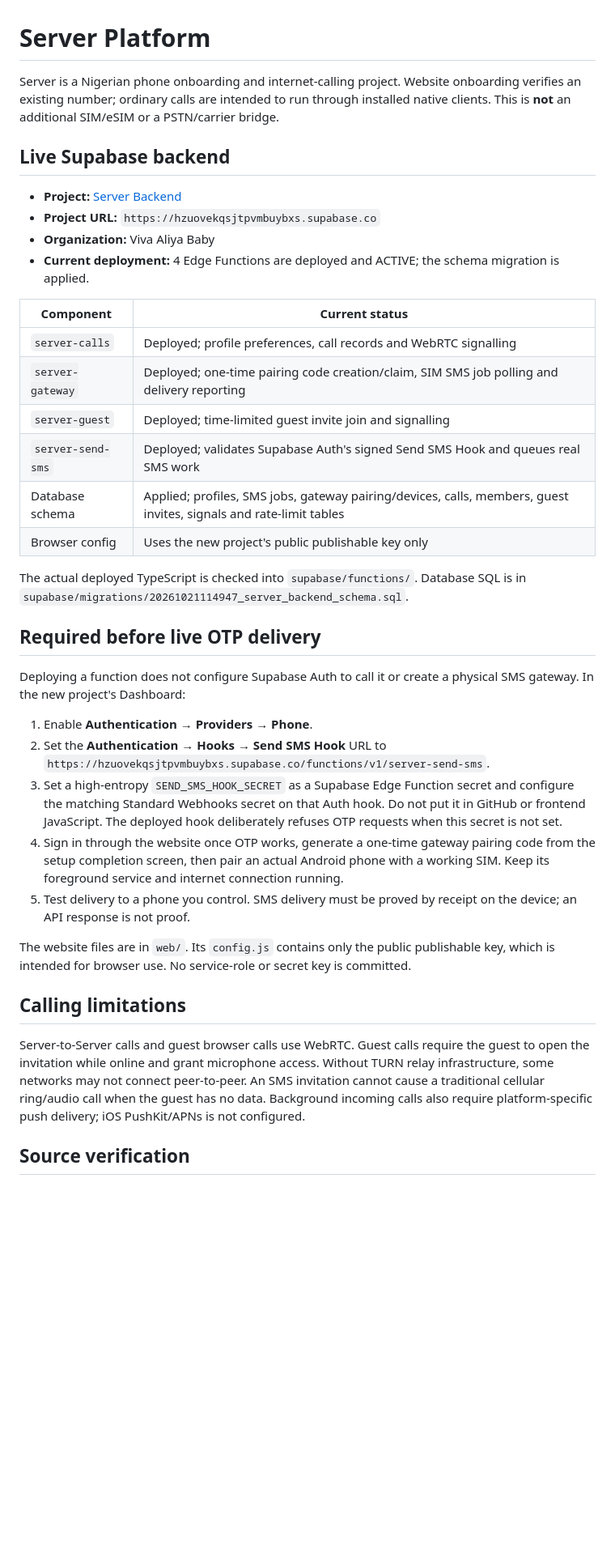
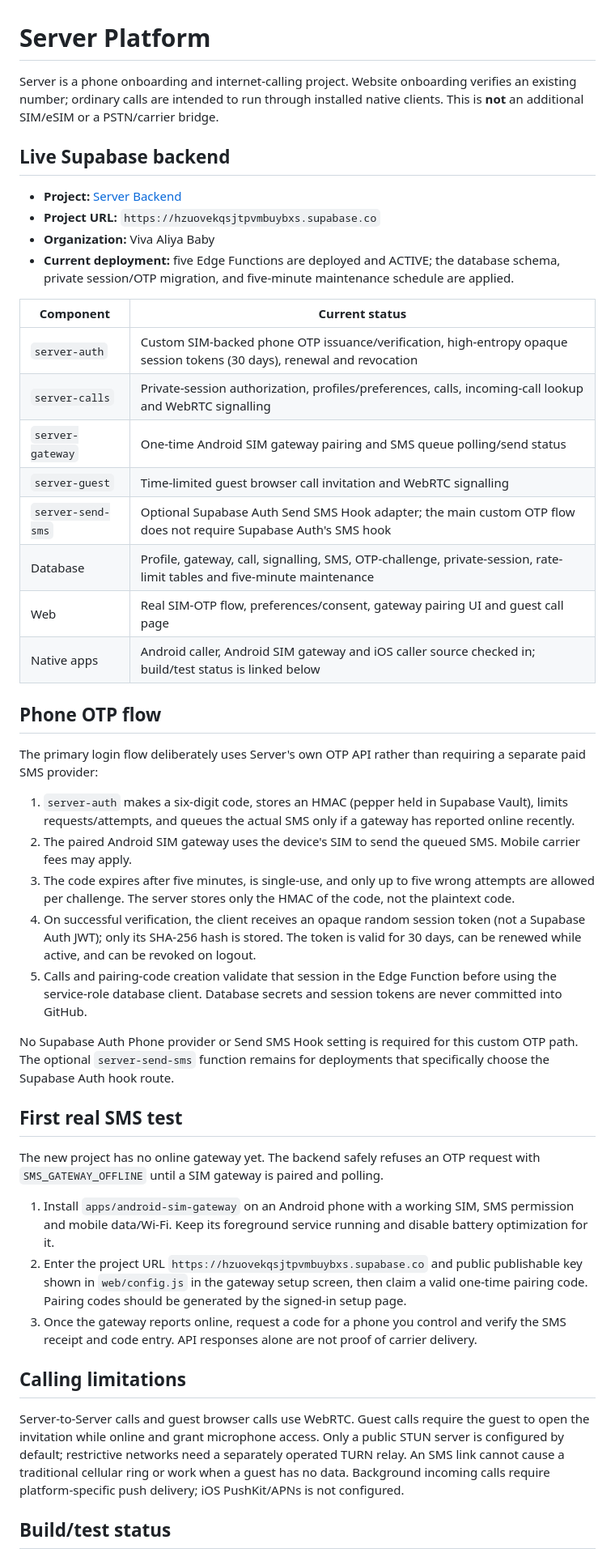
Before and after one commit to 28royalpapi/Server_platform-, a Markdown page: README.md, the part around one of its changes. Shown at 81% size. Drawn GitHub-style; blank space fills up the shorter version.

Commit message:
Document custom SIM-backed OTP session flow and launch requirements

```diff
--- a/README.md
+++ b/README.md
@@ -1,40 +1,47 @@
 # Server Platform
 
-Server is a Nigerian phone onboarding and internet-calling project. Website onboarding verifies an existing number; ordinary calls are intended to run through installed native clients. This is **not** an additional SIM/eSIM or a PSTN/carrier bridge.
+Server is a phone onboarding and internet-calling project. Website onboarding verifies an existing number; ordinary calls are intended to run through installed native clients. This is **not** an additional SIM/eSIM or a PSTN/carrier bridge.
 
 ## Live Supabase backend
 
 - **Project:** [Server Backend](https://supabase.com/dashboard/project/hzuovekqsjtpvmbuybxs)
 - **Project URL:** `https://hzuovekqsjtpvmbuybxs.supabase.co`
 - **Organization:** Viva Aliya Baby
-- **Current deployment:** 4 Edge Functions are deployed and ACTIVE; the schema migration is applied.
+- **Current deployment:** five Edge Functions are deployed and ACTIVE; the database schema, private session/OTP migration, and five-minute maintenance schedule are applied.
 
 | Component | Current status |
 |---|---|
-| `server-calls` | Deployed; profile preferences, call records and WebRTC signalling |
-| `server-gateway` | Deployed; one-time pairing code creation/claim, SIM SMS job polling and delivery reporting |
-| `server-guest` | Deployed; time-limited guest invite join and signalling |
-| `server-send-sms` | Deployed; validates Supabase Auth's signed Send SMS Hook and queues real SMS work |
-| Database schema | Applied; profiles, SMS jobs, gateway pairing/devices, calls, members, guest invites, signals and rate-limit tables |
-| Browser config | Uses the new project's public publishable key only |
+| `server-auth` | Custom SIM-backed phone OTP issuance/verification, high-entropy opaque session tokens (30 days), renewal and revocation |
+| `server-calls` | Private-session authorization, profiles/preferences, calls, incoming-call lookup and WebRTC signalling |
+| `server-gateway` | One-time Android SIM gateway pairing and SMS queue polling/send status |
+| `server-guest` | Time-limited guest browser call invitation and WebRTC signalling |
+| `server-send-sms` | Optional Supabase Auth Send SMS Hook adapter; the main custom OTP flow does not require Supabase Auth's SMS hook |
+| Database | Profile, gateway, call, signalling, SMS, OTP-challenge, private-session, rate-limit tables and five-minute maintenance |
+| Web | Real SIM-OTP flow, preferences/consent, gateway pairing UI and guest call page |
+| Native apps | Android caller, Android SIM gateway and iOS caller source checked in; build/test status is linked below |
 
-The actual deployed TypeScript is checked into `supabase/functions/`. Database SQL is in `supabase/migrations/20261021114947_server_backend_schema.sql`.
+## Phone OTP flow
 
-## Required before live OTP delivery
+The primary login flow deliberately uses Server's own OTP API rather than requiring a separate paid SMS provider:
+1. `server-auth` makes a six-digit code, stores an HMAC (pepper held in Supabase Vault), limits requests/attempts, and queues the actual SMS only if a gateway has reported online recently.
+2. The paired Android SIM gateway uses the device's SIM to send the queued SMS. Mobile carrier fees may apply.
+3. The code expires after five minutes, is single-use, and only up to five wrong attempts are allowed per challenge. The server stores only the HMAC of the code, not the plaintext code.
+4. On successful verification, the client receives an opaque random session token (not a Supabase Auth JWT); only its SHA-256 hash is stored. The token is valid for 30 days, can be renewed while active, and can be revoked on logout.
+5. Calls and pairing-code creation validate that session in the Edge Function before using the service-role database client. Database secrets and session tokens are never committed into GitHub.
 
-Deploying a function does not configure Supabase Auth to call it or create a physical SMS gateway. In the new project's Dashboard:
+No Supabase Auth Phone provider or Send SMS Hook setting is required for this custom OTP path. The optional `server-send-sms` function remains for deployments that specifically choose the Supabase Auth hook route.
 
-1. Enable **Authentication → Providers → Phone**.
-2. Set the **Authentication → Hooks → Send SMS Hook** URL to `https://hzuovekqsjtpvmbuybxs.supabase.co/functions/v1/server-send-sms`.
-3. Set a high-entropy `SEND_SMS_HOOK_SECRET` as a Supabase Edge Function secret and configure the matching Standard Webhooks secret on that Auth hook. Do not put it in GitHub or frontend JavaScript. The deployed hook deliberately refuses OTP requests when this secret is not set.
-4. Sign in through the website once OTP works, generate a one-time gateway pairing code from the setup completion screen, then pair an actual Android phone with a working SIM. Keep its foreground service and internet connection running.
-5. Test delivery to a phone you control. SMS delivery must be proved by receipt on the device; an API response is not proof.
+## First real SMS test
 
-The website files are in `web/`. Its `config.js` contains only the public publishable key, which is intended for browser use. No service-role or secret key is committed.
+The new project has no online gateway yet. The backend safely refuses an OTP request with `SMS_GATEWAY_OFFLINE` until a SIM gateway is paired and polling.
+
+1. Install `apps/android-sim-gateway` on an Android phone with a working SIM, SMS permission and mobile data/Wi-Fi. Keep its foreground service running and disable battery optimization for it.
+2. Enter the project URL `https://hzuovekqsjtpvmbuybxs.supabase.co` and public publishable key shown in `web/config.js` in the gateway setup screen, then claim a valid one-time pairing code. Pairing codes should be generated by the signed-in setup page.
+3. Once the gateway reports online, request a code for a phone you control and verify the SMS receipt and code entry. API responses alone are not proof of carrier delivery.
 
 ## Calling limitations
 
-Server-to-Server calls and guest browser calls use WebRTC. Guest calls require the guest to open the invitation while online and grant microphone access. Without TURN relay infrastructure, some networks may not connect peer-to-peer. An SMS invitation cannot cause a traditional cellular ring/audio call when the guest has no data. Background incoming calls also require platform-specific push delivery; iOS PushKit/APNs is not configured.
+Server-to-Server calls and guest browser calls use WebRTC. Guest calls require the guest to open the invitation while online and grant microphone access. Only a public STUN server is configured by default; restrictive networks need a separately operated TURN relay. An SMS link cannot cause a traditional cellular ring or work when a guest has no data. Background incoming calls require platform-specific push delivery; iOS PushKit/APNs is not configured.
 
-## Source verification
+## Build/test status
 
```
Also changed, not shown: other parts of README.md (+2 -4 lines).
